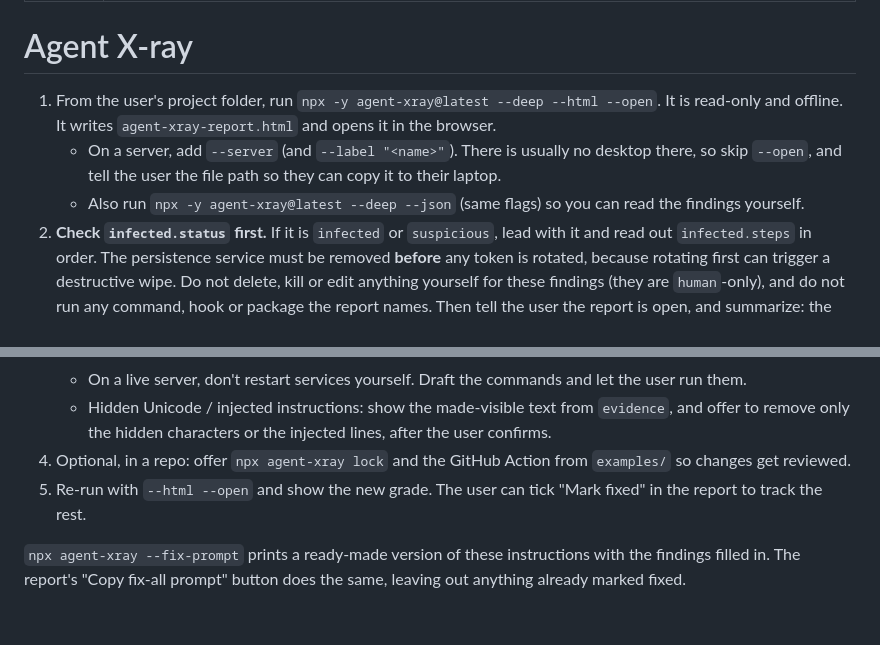
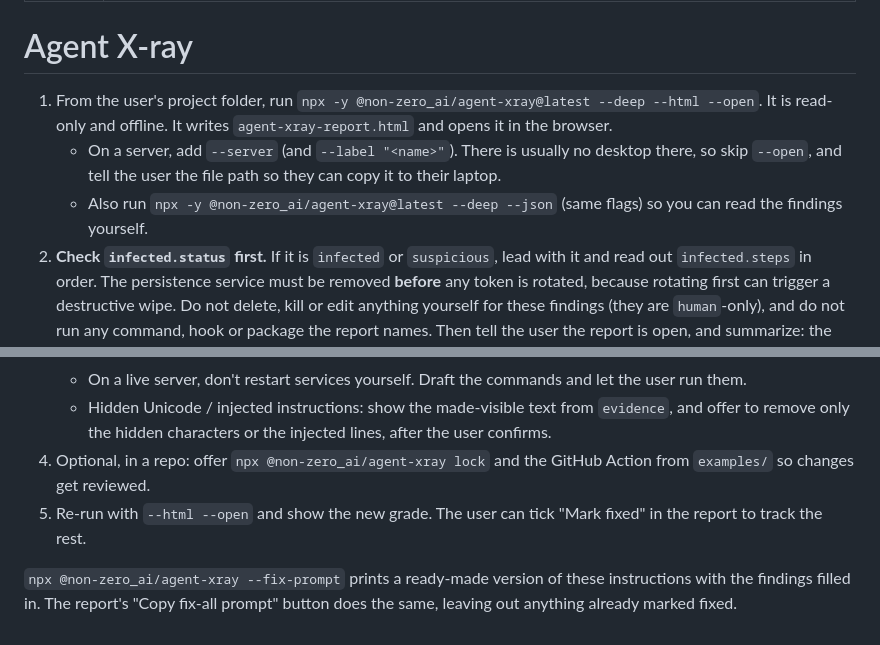
Before and after one commit to Non-Zero-AI/agent-xray, a Markdown page: SKILL.md, 2 parts joined by grey strips. Rendered like a GitHub page; blank space fills up the shorter version.

```diff
--- a/SKILL.md
+++ b/SKILL.md
@@ -5,11 +5,11 @@ description: Audit what AI coding agents on this machine can reach (MCP servers,
 
 # Agent X-ray
 
-1. From the user's project folder, run `npx -y agent-xray@latest --deep --html --open`.
+1. From the user's project folder, run `npx -y @non-zero_ai/agent-xray@latest --deep --html --open`.
    It is read-only and offline. It writes `agent-xray-report.html` and opens it in the browser.
    - On a server, add `--server` (and `--label "<name>"`). There is usually no desktop there, so skip `--open`,
      and tell the user the file path so they can copy it to their laptop.
-   - Also run `npx -y agent-xray@latest --deep --json` (same flags) so you can read the findings yourself.
+   - Also run `npx -y @non-zero_ai/agent-xray@latest --deep --json` (same flags) so you can read the findings yourself.
 2. **Check `infected.status` first.** If it is `infected` or `suspicious`, lead with it and read out `infected.steps`
    in order. The persistence service must be removed **before** any token is rotated, because rotating first can
    trigger a destructive wipe. Do not delete, kill or edit anything yourself for these findings (they are
@@ -31,8 +31,8 @@ description: Audit what AI coding agents on this machine can reach (MCP servers,
    - On a live server, don't restart services yourself. Draft the commands and let the user run them.
    - Hidden Unicode / injected instructions: show the made-visible text from `evidence`, and offer to remove only
      the hidden characters or the injected lines, after the user confirms.
-4. Optional, in a repo: offer `npx agent-xray lock` and the GitHub Action from `examples/` so changes get reviewed.
+4. Optional, in a repo: offer `npx @non-zero_ai/agent-xray lock` and the GitHub Action from `examples/` so changes get reviewed.
 5. Re-run with `--html --open` and show the new grade. The user can tick "Mark fixed" in the report to track the rest.
 
-`npx agent-xray --fix-prompt` prints a ready-made version of these instructions with the findings filled in.
+`npx @non-zero_ai/agent-xray --fix-prompt` prints a ready-made version of these instructions with the findings filled in.
 The report's "Copy fix-all prompt" button does the same, leaving out anything already marked fixed.
```
Also changed, not shown: README.md (+23 -23 lines), docs/HARNESS-HYGIENE.md (+2 -2 lines), docs/sample-card.png, 14 other files.
